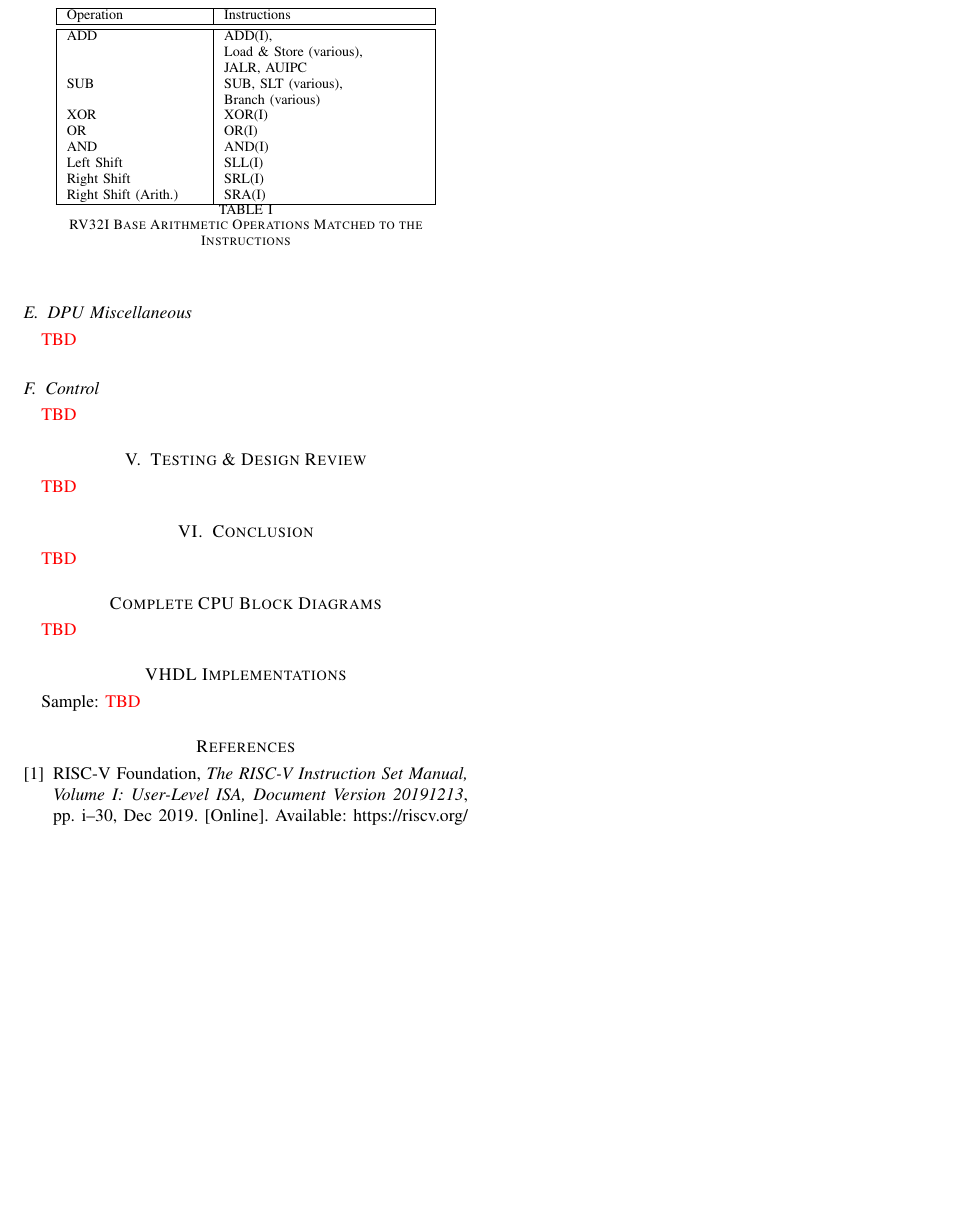
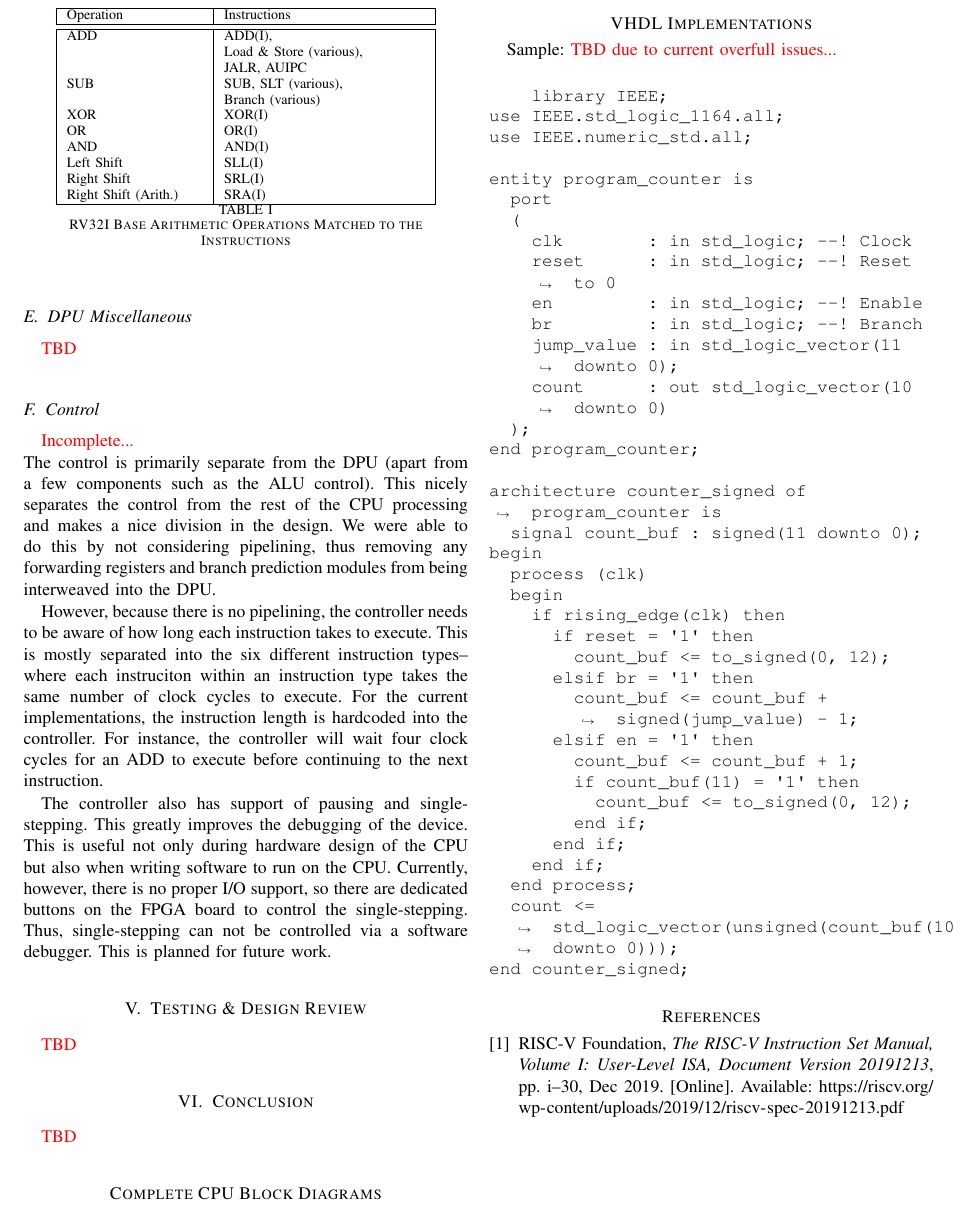
Before and after one commit to ethanjansen/riscv-cpu, a LaTeX paper (paper/cptr380_final_paper.tex): part of page 3 of 3, cut so that both start at the same text, the shorter picture padded with empty space. Compiled offline with pdfLaTeX.

Commit message:
some more stuff

```diff
--- a/paper/cptr380_final_paper.tex
+++ b/paper/cptr380_final_paper.tex
@@ -179,7 +179,22 @@ or 0 if the first imput is less-than/greater-than the second input.
 \color{red}{TBD}\color{black}
 
 \subsection{Control}
-\color{red}{TBD}\color{black}
+\color{red}{Incomplete...}\color{black}\\
+The control is primarily separate from the DPU (apart from a few components such as the ALU control).
+This nicely separates the control from the rest of the CPU processing and makes a nice division in the design.
+We were able to do this by not considering pipelining, thus removing any forwarding registers and branch prediction modules from being interweaved into the DPU.
+
+However, because there is no pipelining, the controller needs to be aware of how long each instruction takes to execute.
+This is mostly separated into the six different instruction types--where each instruciton within an instruction type takes the same number of clock cycles to execute.
+For the current implementations, the instruction length is hardcoded into the controller. For instance, the controller will wait four clock cycles for an ADD to execute
+before continuing to the next instruction.
+
+The controller also has support of pausing and single-stepping.
+This greatly improves the debugging of the device.
+This is useful not only during hardware design of the CPU but also when writing software to run on the CPU.
+Currently, however, there is no proper I/O support, so there are dedicated buttons on the FPGA board to control the single-stepping.
+Thus, single-stepping can not be controlled via a software debugger.
+This is planned for future work.
 
 \section{Testing \& Design Review}
 \color{red}{TBD}\color{black}
@@ -193,8 +208,46 @@ or 0 if the first imput is less-than/greater-than the second input.
 
 \section*{VHDL Implementations}
 Sample:
-\color{red}{TBD}\color{black}
+\color{red}{TBD due to current overfull issues...}\color{black}\\
 %\verbatiminput{../arithmetic_logic_unit.vhd}[breaklines] % this needs work
+\begin{Verbatim}[breaklines]
+    library IEEE;
+use IEEE.std_logic_1164.all;
+use IEEE.numeric_std.all;
+
+entity program_counter is
+  port
+  (
+    clk        : in std_logic; --! Clock
+    reset      : in std_logic; --! Reset to 0
+    en         : in std_logic; --! Enable
+    br         : in std_logic; --! Branch
+    jump_value : in std_logic_vector(11 downto 0);
+    count      : out std_logic_vector(10 downto 0)
+  );
+end program_counter;
+
+architecture counter_signed of program_counter is
+  signal count_buf : signed(11 downto 0);
+begin
+  process (clk)
+  begin
+    if rising_edge(clk) then
+      if reset = '1' then
+        count_buf <= to_signed(0, 12);
+      elsif br = '1' then
+        count_buf <= count_buf + signed(jump_value) - 1;
+      elsif en = '1' then
+        count_buf <= count_buf + 1;
+        if count_buf(11) = '1' then
+          count_buf <= to_signed(0, 12);
+        end if;
+      end if;
+    end if;
+  end process;
+  count <= std_logic_vector(unsigned(count_buf(10 downto 0)));
+end counter_signed;
+\end{Verbatim}
 }
 
 \nocite{*}
```
Also changed, not shown: paper/cptr380_final_paper.pdf.
